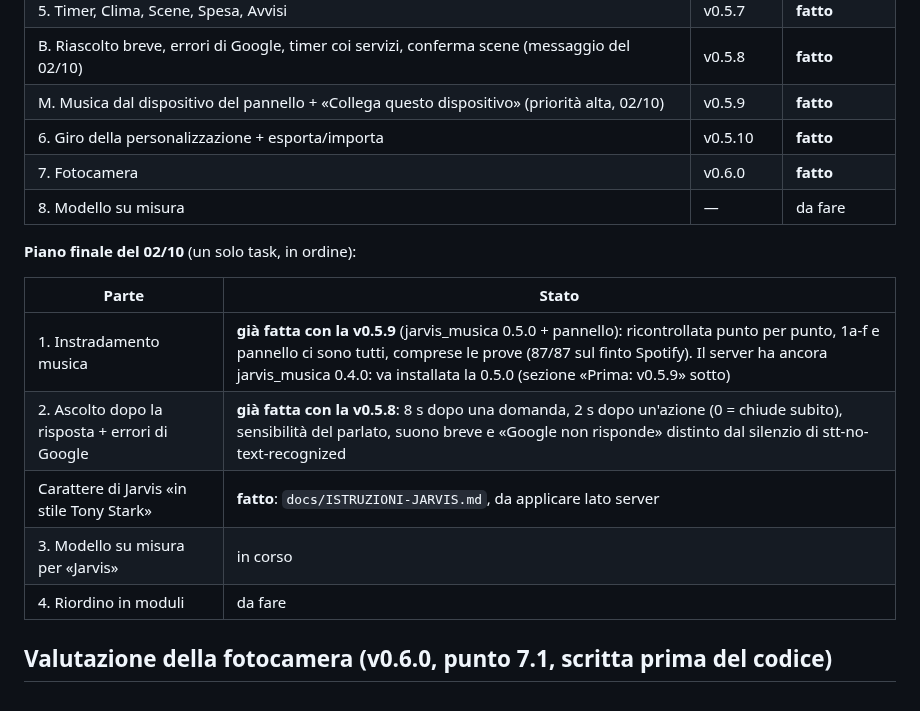
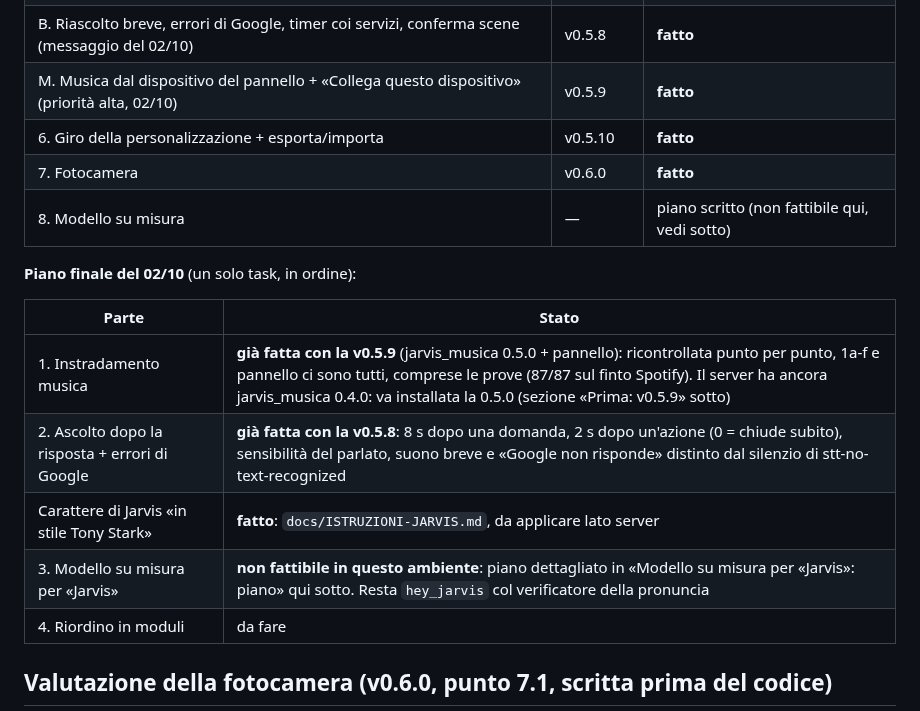
Before and after one commit to srosone90/jarvis-os, a Markdown page: STATO.md, the part around one of its changes. GitHub-like rendering.

```diff
--- a/STATO.md
+++ b/STATO.md
@@ -18,7 +18,7 @@ _Ultimo aggiornamento: 02/10/2026 — v0.6.0 (fotocamera: presenza, «Jarvis» p
 | M. Musica dal dispositivo del pannello + «Collega questo dispositivo» (priorità alta, 02/10) | v0.5.9 | **fatto** |
 | 6. Giro della personalizzazione + esporta/importa | v0.5.10 | **fatto** |
 | 7. Fotocamera | v0.6.0 | **fatto** |
-| 8. Modello su misura | — | da fare |
+| 8. Modello su misura | — | piano scritto (non fattibile qui, vedi sotto) |
 
 **Piano finale del 02/10** (un solo task, in ordine):
 
@@ -27,7 +27,7 @@ _Ultimo aggiornamento: 02/10/2026 — v0.6.0 (fotocamera: presenza, «Jarvis» p
 | 1. Instradamento musica | **già fatta con la v0.5.9** (jarvis_musica 0.5.0 + pannello): ricontrollata punto per punto, 1a-f e pannello ci sono tutti, comprese le prove (87/87 sul finto Spotify). Il server ha ancora jarvis_musica 0.4.0: va installata la 0.5.0 (sezione «Prima: v0.5.9» sotto) |
 | 2. Ascolto dopo la risposta + errori di Google | **già fatta con la v0.5.8**: 8 s dopo una domanda, 2 s dopo un'azione (0 = chiude subito), sensibilità del parlato, suono breve e «Google non risponde» distinto dal silenzio di stt-no-text-recognized |
 | Carattere di Jarvis «in stile Tony Stark» | **fatto**: `docs/ISTRUZIONI-JARVIS.md`, da applicare lato server |
-| 3. Modello su misura per «Jarvis» | in corso |
+| 3. Modello su misura per «Jarvis» | **non fattibile in questo ambiente**: piano dettagliato in «Modello su misura per «Jarvis»: piano» qui sotto. Resta `hey_jarvis` col verificatore della pronuncia |
 | 4. Riordino in moduli | da fare |
 
 ## Valutazione della fotocamera (v0.6.0, punto 7.1, scritta prima del codice)
```
Also changed, not shown: other parts of STATO.md (+59 -0 lines).
